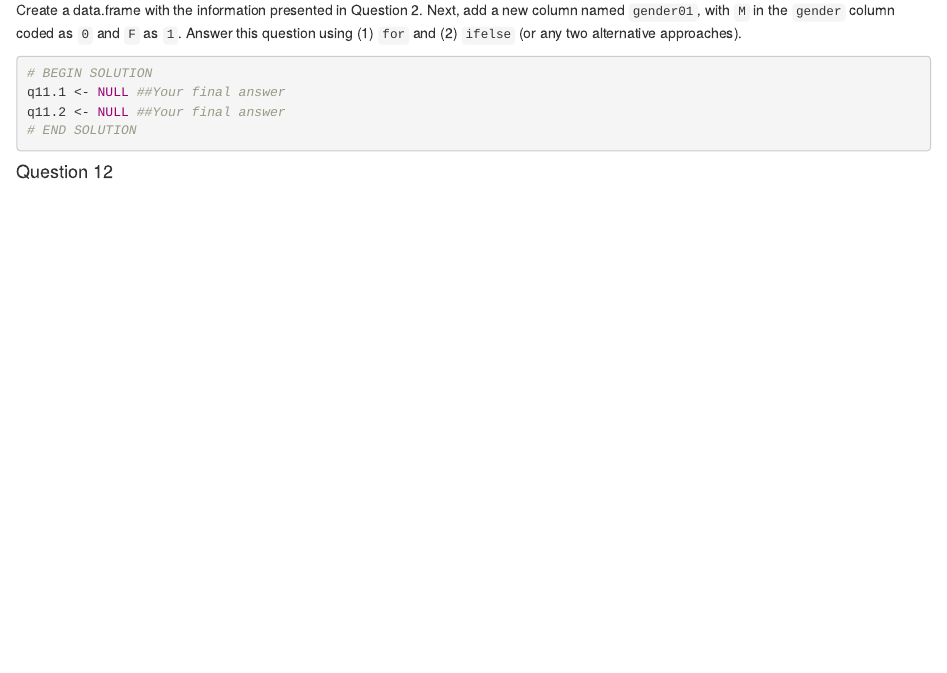
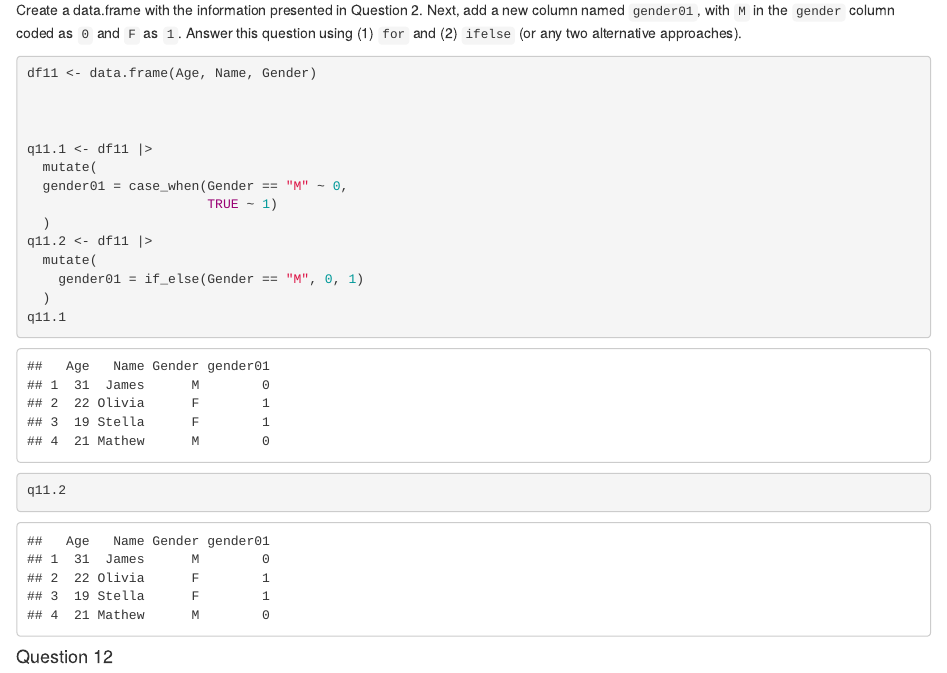
Before and after one commit to CristinaUAMS/INFO523Q12, an R Markdown document (0_HW2.Rmd): the page in a window 1100 px wide, from 4900 px down. The pictures show the output file 0_HW2.html that the author committed with the source, opened offline.

Commit message:
q11 complete... I think autograder is wrong here

````diff
--- a/0_HW2.Rmd
+++ b/0_HW2.Rmd
@@ -236,10 +236,22 @@ q10
 Create a data.frame with the information presented in Question 2. Next, add a new column named `gender01`, with `M` in the `gender` column coded as `0` and `F` as `1`. Answer this question using (1) `for` and (2) `ifelse` (or any two alternative approaches).
 
 ```{r}
-# BEGIN SOLUTION
-q11.1 <- NULL ##Your final answer
-q11.2 <- NULL ##Your final answer
-# END SOLUTION
+df11 <- data.frame(Age, Name, Gender)
+
+
+
+q11.1 <- df11 |>
+  mutate(
+  gender01 = case_when(Gender == "M" ~ 0,
+                       TRUE ~ 1)
+  )
+q11.2 <- df11 |>
+  mutate(
+    gender01 = if_else(Gender == "M", 0, 1)
+  )
+q11.1
+
+q11.2
 ```
 
 
````
Also changed, not shown: 0_HW2.html, README.md, 1 other file.
